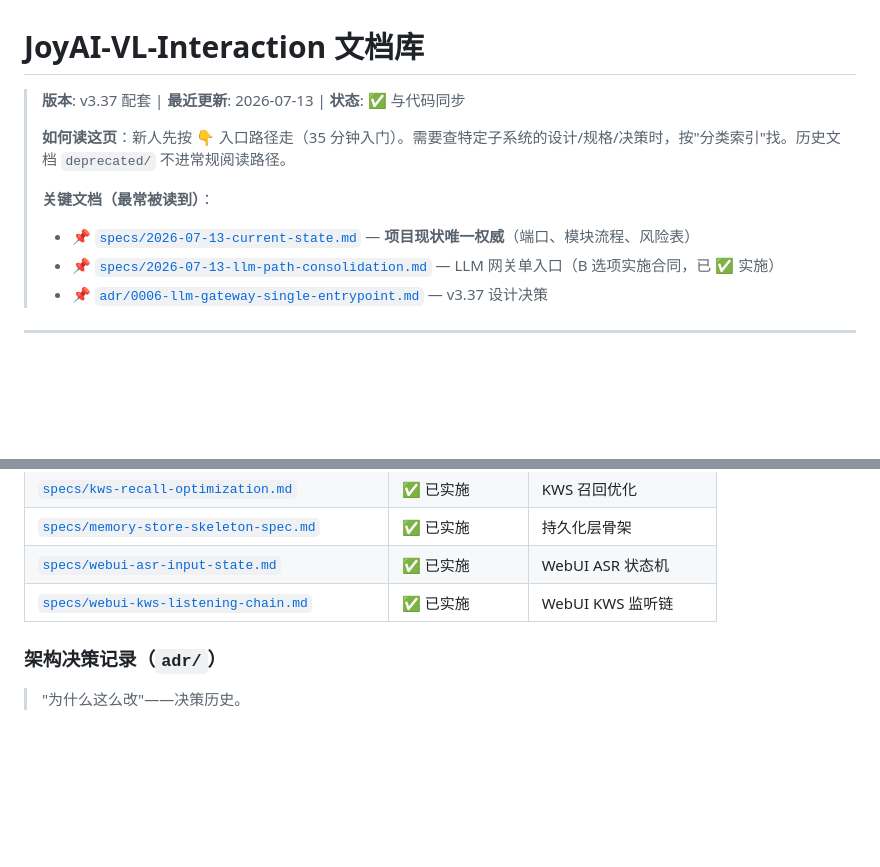
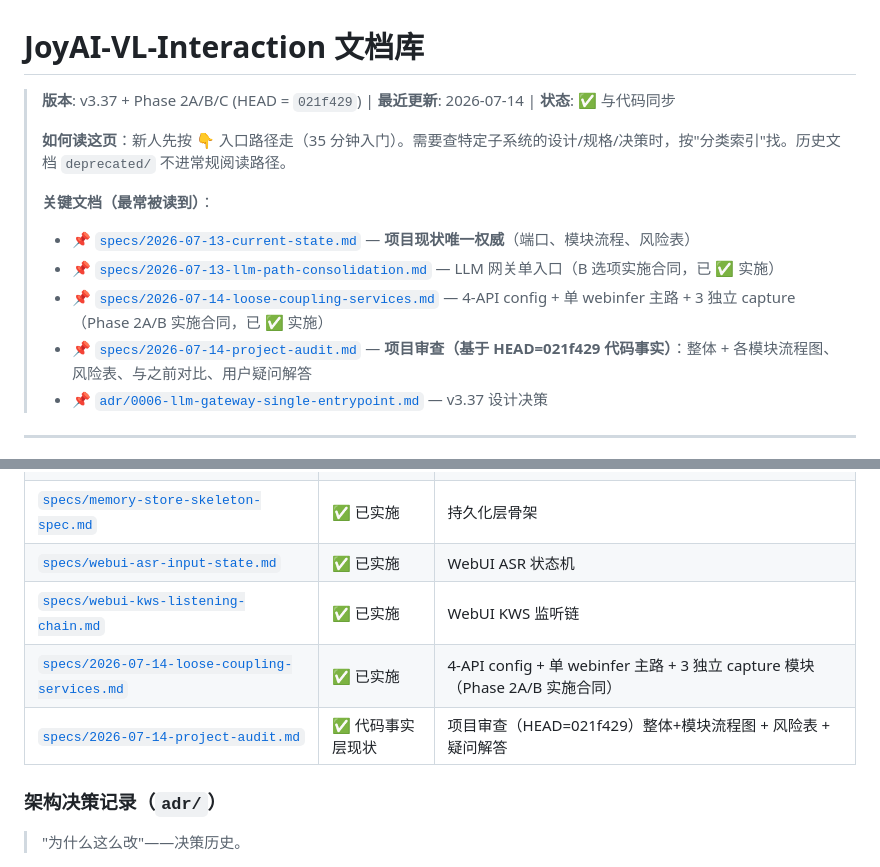
Before and after one commit to kuhaku9527/JoyAI-VL-Interaction, a Markdown page: doc/README.md, 2 parts joined by grey strips. Rendered like a GitHub page; blank space fills up the shorter version.

```diff
--- a/doc/README.md
+++ b/doc/README.md
@@ -1,12 +1,14 @@
 # JoyAI-VL-Interaction 文档库
 
-> **版本**: v3.37 配套 | **最近更新**: 2026-07-13 | **状态**: ✅ 与代码同步
+> **版本**: v3.37 + Phase 2A/B/C (HEAD = `021f429`) | **最近更新**: 2026-07-14 | **状态**: ✅ 与代码同步
 >
 > **如何读这页**：新人先按 👇 入口路径走（35 分钟入门）。需要查特定子系统的设计/规格/决策时，按"分类索引"找。历史文档 `deprecated/` 不进常规阅读路径。
 >
 > **关键文档（最常被读到）**：
 > - 📌 [`specs/2026-07-13-current-state.md`](specs/2026-07-13-current-state.md) — **项目现状唯一权威**（端口、模块流程、风险表）
 > - 📌 [`specs/2026-07-13-llm-path-consolidation.md`](specs/2026-07-13-llm-path-consolidation.md) — LLM 网关单入口（B 选项实施合同，已 ✅ 实施）
+> - 📌 [`specs/2026-07-14-loose-coupling-services.md`](specs/2026-07-14-loose-coupling-services.md) — 4-API config + 单 webinfer 主路 + 3 独立 capture（Phase 2A/B 实施合同，已 ✅ 实施）
+> - 📌 [`specs/2026-07-14-project-audit.md`](specs/2026-07-14-project-audit.md) — **项目审查（基于 HEAD=021f429 代码事实）**：整体 + 各模块流程图、风险表、与之前对比、用户疑问解答
 > - 📌 [`adr/0006-llm-gateway-single-entrypoint.md`](adr/0006-llm-gateway-single-entrypoint.md) — v3.37 设计决策
 
 ---
@@ -80,6 +82,8 @@
 | [`specs/memory-store-skeleton-spec.md`](specs/memory-store-skeleton-spec.md) | ✅ 已实施 | 持久化层骨架 |
 | [`specs/webui-asr-input-state.md`](specs/webui-asr-input-state.md) | ✅ 已实施 | WebUI ASR 状态机 |
 | [`specs/webui-kws-listening-chain.md`](specs/webui-kws-listening-chain.md) | ✅ 已实施 | WebUI KWS 监听链 |
+| [`specs/2026-07-14-loose-coupling-services.md`](specs/2026-07-14-loose-coupling-services.md) | ✅ 已实施 | 4-API config + 单 webinfer 主路 + 3 独立 capture 模块（Phase 2A/B 实施合同） |
+| [`specs/2026-07-14-project-audit.md`](specs/2026-07-14-project-audit.md) | ✅ 代码事实层现状 | 项目审查（HEAD=021f429）整体+模块流程图 + 风险表 + 疑问解答 |
 
 ### 架构决策记录（`adr/`）
 
```
Also changed, not shown: doc/local/architecture-current.md (+26 -5 lines), doc/specs/2026-07-14-project-audit.md (added, +502 -0 lines).
